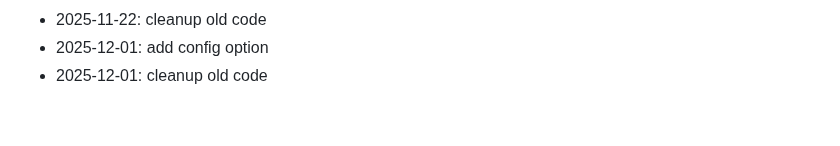
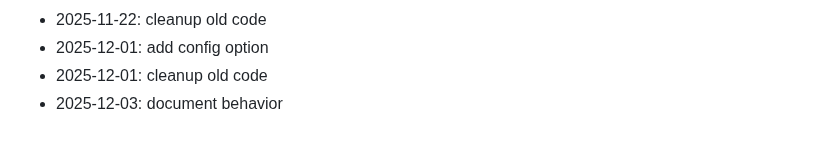
Before and after one commit to marinez01/dusk-raiders, a Markdown page: README.md, the part around the change. Rendered like a GitHub page.

Commit message:
document behavior

```diff
--- a/README.md
+++ b/README.md
@@ -262,3 +262,4 @@ npx hardhat compile
 - 2025-11-22: cleanup old code
 - 2025-12-01: add config option
 - 2025-12-01: cleanup old code
+- 2025-12-03: document behavior
```
